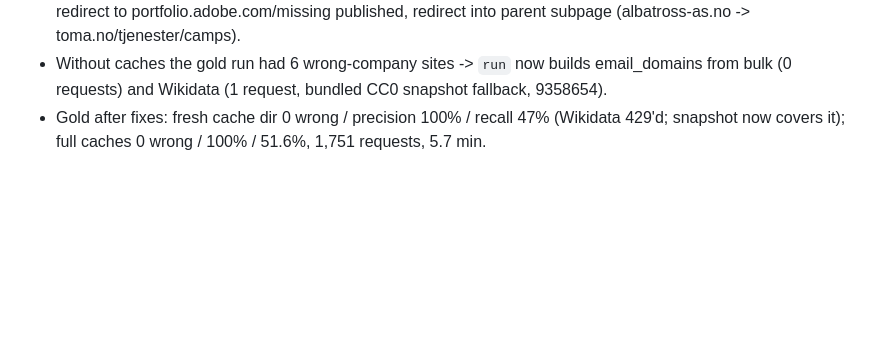
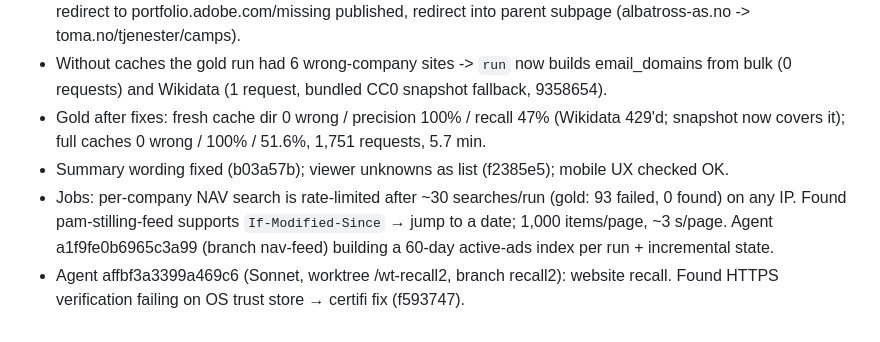
Before and after one commit to noneedofit/provenance, a Markdown page: CHECKPOINT.md, the part around the change. Drawn GitHub-style; blank space fills up the shorter version.

Commit message:
Checkpoint: jobs feed plan, running agents
Co-Authored-By: Claude Opus 5.5 <noreply@anthropic.com>

```diff
--- a/CHECKPOINT.md
+++ b/CHECKPOINT.md
@@ -95,3 +95,9 @@ W7 merged to main (eval harness + gold batches 1,3,5,6). Baseline (registry only
   (0 requests) and Wikidata (1 request, bundled CC0 snapshot fallback, 9358654).
 - Gold after fixes: fresh cache dir 0 wrong / precision 100% / recall 47% (Wikidata 429'd; snapshot now
   covers it); full caches 0 wrong / 100% / 51.6%, 1,751 requests, 5.7 min.
+- Summary wording fixed (b03a57b); viewer unknowns as list (f2385e5); mobile UX checked OK.
+- Jobs: per-company NAV search is rate-limited after ~30 searches/run (gold: 93 failed, 0 found) on any IP.
+  Found pam-stilling-feed supports `If-Modified-Since` → jump to a date; 1,000 items/page, ~3 s/page.
+  Agent a1f9fe0b6965c3a99 (branch nav-feed) building a 60-day active-ads index per run + incremental state.
+- Agent affbf3a3399a469c6 (Sonnet, worktree <workspace>/wt-recall2, branch recall2): website recall.
+  Found HTTPS verification failing on OS trust store → certifi fix (f593747).
```
